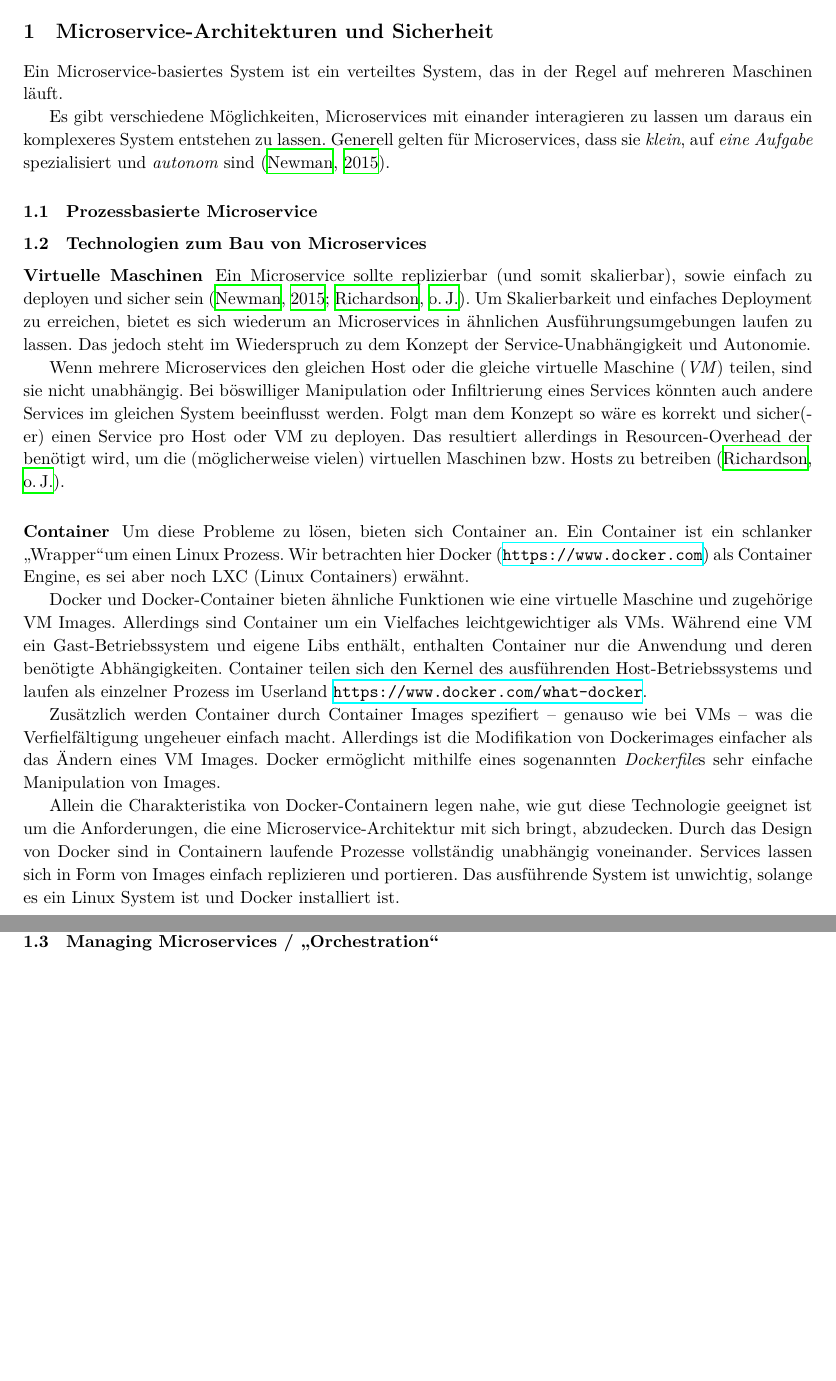
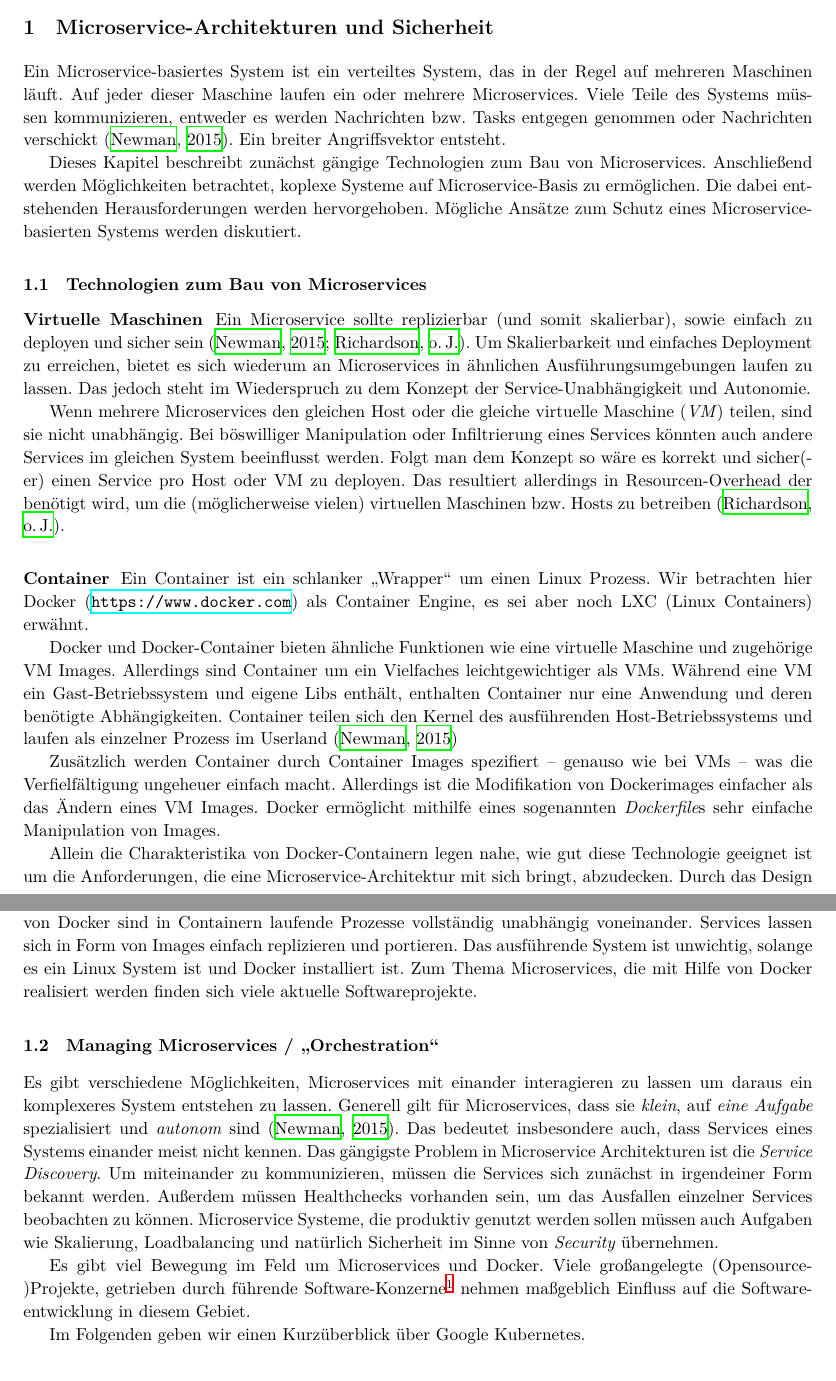
Before and after one commit to 0ortmann/EvS-MS-Demo, a LaTeX paper (paper.tex, which reads tex/architektur.tex): two parts of pages 1 and 2 of 2, joined at a grey line, cut so that both start at the same text, the shorter picture padded with empty space. Compiled offline with XeLaTeX; a missing font is replaced by an installed copy or a similar font; an older LaTeX class or package is replaced by its successor.

Commit message:
Restructure and continue content.

```diff
--- a/tex/architektur.tex
+++ b/tex/architektur.tex
@@ -1,26 +1,31 @@
 \section{Microservice-Architekturen und Sicherheit}
 
-Ein Microservice-basiertes System ist ein verteiltes System, das in der Regel auf mehreren Maschinen läuft.
+Ein Microservice-basiertes System ist ein verteiltes System, das in der Regel auf mehreren Maschinen läuft. Auf jeder dieser Maschine laufen ein oder mehrere Microservices. Viele Teile des Systems müssen kommunizieren, entweder es werden Nachrichten bzw. Tasks entgegen genommen oder Nachrichten verschickt \cite{newman2015}. Ein breiter Angriffsvektor entsteht.
 
-Es gibt verschiedene Möglichkeiten, Microservices mit einander interagieren zu lassen um daraus ein komplexeres System entstehen zu lassen. Generell gelten für Microservices, dass sie \textit{klein}, auf \textit{eine Aufgabe} spezialisiert und \textit{autonom} sind \cite{newman2015building}.
+Dieses Kapitel beschreibt zunächst gängige Technologien zum Bau von Microservices. Anschließend werden Möglichkeiten betrachtet, koplexe Systeme auf Microservice-Basis zu ermöglichen. Die dabei entstehenden Herausforderungen werden hervorgehoben. Mögliche Ansätze zum Schutz eines Microservice-basierten Systems werden diskutiert.
 
-
-\subsection{Prozessbasierte Microservice}
 
 \subsection{Technologien zum Bau von Microservices}
 
 \subsubsection{Virtuelle Maschinen}
 
-Ein Microservice sollte replizierbar (und somit skalierbar), sowie einfach zu deployen und sicher sein \cite{newman2015building,microservicesIO}. Um Skalierbarkeit und einfaches Deployment zu erreichen, bietet es sich wiederum an Microservices in ähnlichen Ausführungsumgebungen laufen zu lassen. Das jedoch steht im Wiederspruch zu dem Konzept der Service-Unabhängigkeit und Autonomie.
+Ein Microservice sollte replizierbar (und somit skalierbar), sowie einfach zu deployen und sicher sein \cite{newman2015,microservicesIO}. Um Skalierbarkeit und einfaches Deployment zu erreichen, bietet es sich wiederum an Microservices in ähnlichen Ausführungsumgebungen laufen zu lassen. Das jedoch steht im Wiederspruch zu dem Konzept der Service-Unabhängigkeit und Autonomie.
 
 Wenn mehrere Microservices den gleichen Host oder die gleiche virtuelle Maschine (\textit{VM}) teilen, sind sie nicht unabhängig. Bei böswilliger Manipulation oder Infiltrierung eines Services könnten auch andere Services im gleichen System beeinflusst werden. Folgt man dem Konzept so wäre es korrekt und sicher(-er) einen Service pro Host oder VM zu deployen. Das resultiert allerdings in Resourcen-Overhead der benötigt wird, um die (möglicherweise vielen) virtuellen Maschinen bzw. Hosts zu betreiben \cite{microservicesIO}.
 
 \subsubsection{Container}
-Um diese Probleme zu lösen, bieten sich Container an. Ein Container ist ein schlanker \glqq Wrapper\grqq um einen Linux Prozess. Wir betrachten hier Docker (\url{https://www.docker.com}) als Container Engine, es sei aber noch LXC (Linux Containers) erwähnt.
+Ein Container ist ein schlanker \glqq Wrapper\grqq\ um einen Linux Prozess. Wir betrachten hier Docker (\url{https://www.docker.com}) als Container Engine, es sei aber noch LXC (Linux Containers) erwähnt.
 
-Docker und Docker-Container bieten ähnliche Funktionen wie eine virtuelle Maschine und zugehörige VM Images. Allerdings sind Container um ein Vielfaches leichtgewichtiger als VMs. Während eine VM ein Gast-Betriebssystem und eigene Libs enthält, enthalten Container nur die Anwendung und deren benötigte Abhängigkeiten. Container teilen sich den Kernel des ausführenden Host-Betriebssystems und laufen als einzelner Prozess im Userland \url{https://www.docker.com/what-docker}.
+Docker und Docker-Container bieten ähnliche Funktionen wie eine virtuelle Maschine und zugehörige VM Images. Allerdings sind Container um ein Vielfaches leichtgewichtiger als VMs. Während eine VM ein Gast-Betriebssystem und eigene Libs enthält, enthalten Container nur eine Anwendung und deren benötigte Abhängigkeiten. Container teilen sich den Kernel des ausführenden Host-Betriebssystems und laufen als einzelner Prozess im Userland \cite{newman2015}
 
 Zusätzlich werden Container durch Container Images spezifiert -- genauso wie bei VMs -- was die Verfielfältigung ungeheuer einfach macht. Allerdings ist die Modifikation von Dockerimages einfacher als das Ändern eines VM Images. Docker ermöglicht mithilfe eines sogenannten \textit{Dockerfile}s sehr einfache Manipulation von Images.
 
-Allein die Charakteristika von Docker-Containern legen nahe, wie gut diese Technologie geeignet ist um die Anforderungen, die eine Microservice-Architektur mit sich bringt, abzudecken. Durch das Design von Docker sind in Containern laufende Prozesse vollständig unabhängig voneinander. Services lassen sich in Form von Images einfach replizieren und portieren. Das ausführende System ist unwichtig, solange es ein Linux System ist und Docker installiert ist.
+Allein die Charakteristika von Docker-Containern legen nahe, wie gut diese Technologie geeignet ist um die Anforderungen, die eine Microservice-Architektur mit sich bringt, abzudecken. Durch das Design von Docker sind in Containern laufende Prozesse vollständig unabhängig voneinander. Services lassen sich in Form von Images einfach replizieren und portieren. Das ausführende System ist unwichtig, solange es ein Linux System ist und Docker installiert ist. Zum Thema Microservices, die mit Hilfe von Docker realisiert werden finden sich viele aktuelle Softwareprojekte.
+
 \subsection{Managing Microservices / \glqq Orchestration\grqq}
+
+Es gibt verschiedene Möglichkeiten, Microservices mit einander interagieren zu lassen um daraus ein komplexeres System entstehen zu lassen. Generell gilt für Microservices, dass sie \textit{klein}, auf \textit{eine Aufgabe} spezialisiert und \textit{autonom} sind \cite{newman2015}. Das bedeutet insbesondere auch, dass Services eines Systems einander meist nicht kennen. Das gängigste Problem in Microservice Architekturen ist die \textit{Service Discovery}. Um miteinander zu kommunizieren, müssen die Services sich zunächst in irgendeiner Form bekannt werden. Außerdem müssen Healthchecks vorhanden sein, um das Ausfallen einzelner Services beobachten zu können. Microservice Systeme, die produktiv genutzt werden sollen müssen auch Aufgaben wie Skalierung, Loadbalancing und natürlich Sicherheit im Sinne von \textit{Security} übernehmen.
+
+Es gibt viel Bewegung im Feld um Microservices und Docker. Viele großangelegte (Opensource-)Projekte, getrieben durch führende Software-Konzerne\footnote{\url{http://kubernetes.io}, \url{http://mesos.apache.org}, \url{http://azure.microsoft.com}, \url{https://aws.amazon.com/de/ecs/}} nehmen maßgeblich Einfluss auf die Softwareentwicklung in diesem Gebiet.
+
+Im Folgenden geben wir einen Kurzüberblick über Google Kubernetes.
```
Also changed, not shown: bib.bib (+1 -1 lines).
